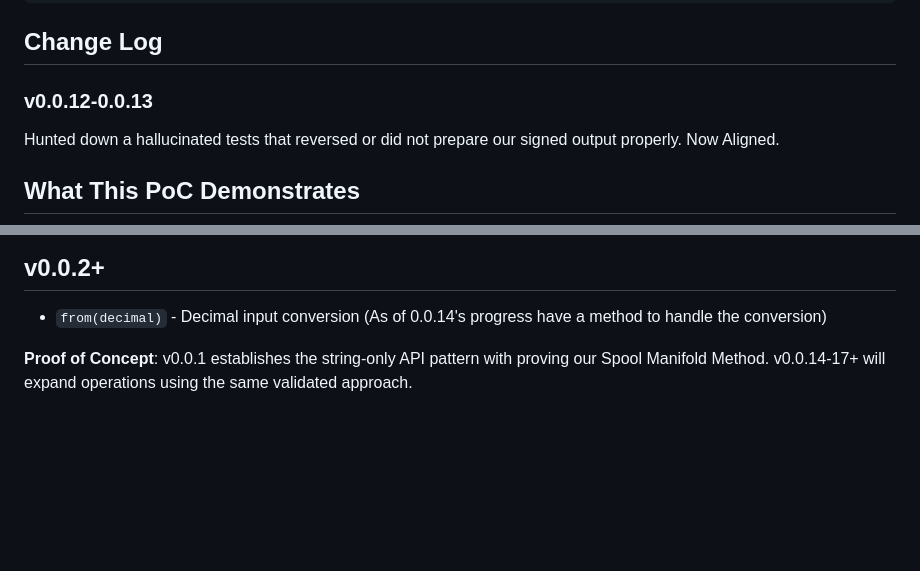
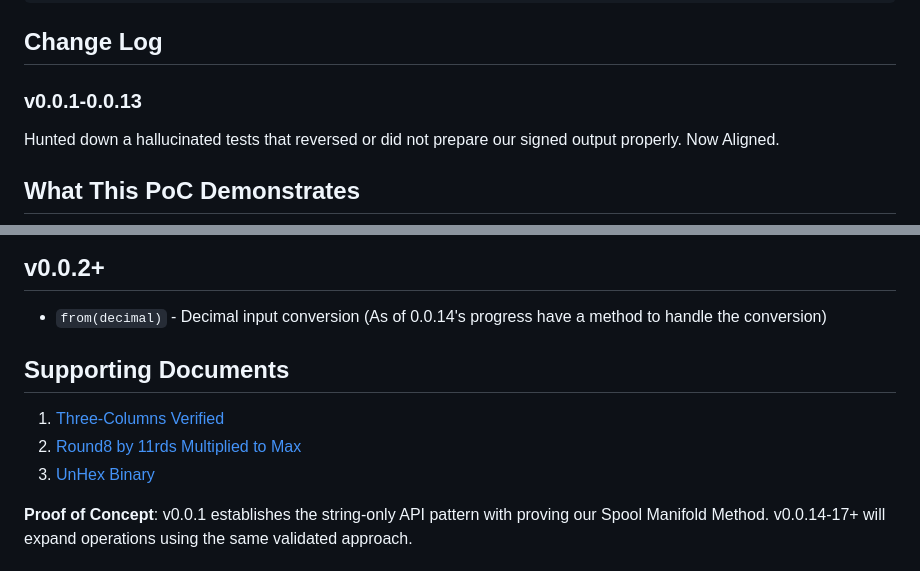
Before and after one commit to Phuire-Research/Round8, a Markdown page: README.md, 2 parts joined by grey strips. Drawn GitHub-style; blank space fills up the shorter version.

Commit message:
Refinement

````diff
--- a/README.md
+++ b/README.md
@@ -16,7 +16,7 @@ npm install round8
 ```
 
 ## Change Log
-### v0.0.12-0.0.13
+### v0.0.1-0.0.13
 Hunted down a hallucinated tests that reversed or did not prepare our signed output properly. Now Aligned.
 
 ## What This PoC Demonstrates
@@ -70,6 +69,11 @@ But 7% is only the beginning as the means of being Quantum resistant also brings
 ## v0.0.2+
 - `from(decimal)` - Decimal input conversion (As of 0.0.14's progress have a method to handle the conversion)
 
+## Supporting Documents
+1. [Three-Columns Verified](https://github.com/Phuire-Research/Round8/Three-Columns-Verified.md)
+2. [Round8 by 11rds Multiplied to Max](https://github.com/Phuire-Research/Round8/Round8_8_by_11rds_Multiplied_to_Max.md)
+3. [UnHex Binary](https://github.com/Phuire-Research/Round8/UnHex_Binary.md)
+
 
 **Proof of Concept**: v0.0.1 establishes the string-only API pattern with proving our Spool Manifold Method. v0.0.14-17+ will expand operations using the same validated approach.
 
````
Also changed, not shown: other parts of README.md (+0 -1 lines), Round8 8 by 11rds Multiplied to Max.md (renamed from Round8 8 by 11rds Mult to Max.md).
